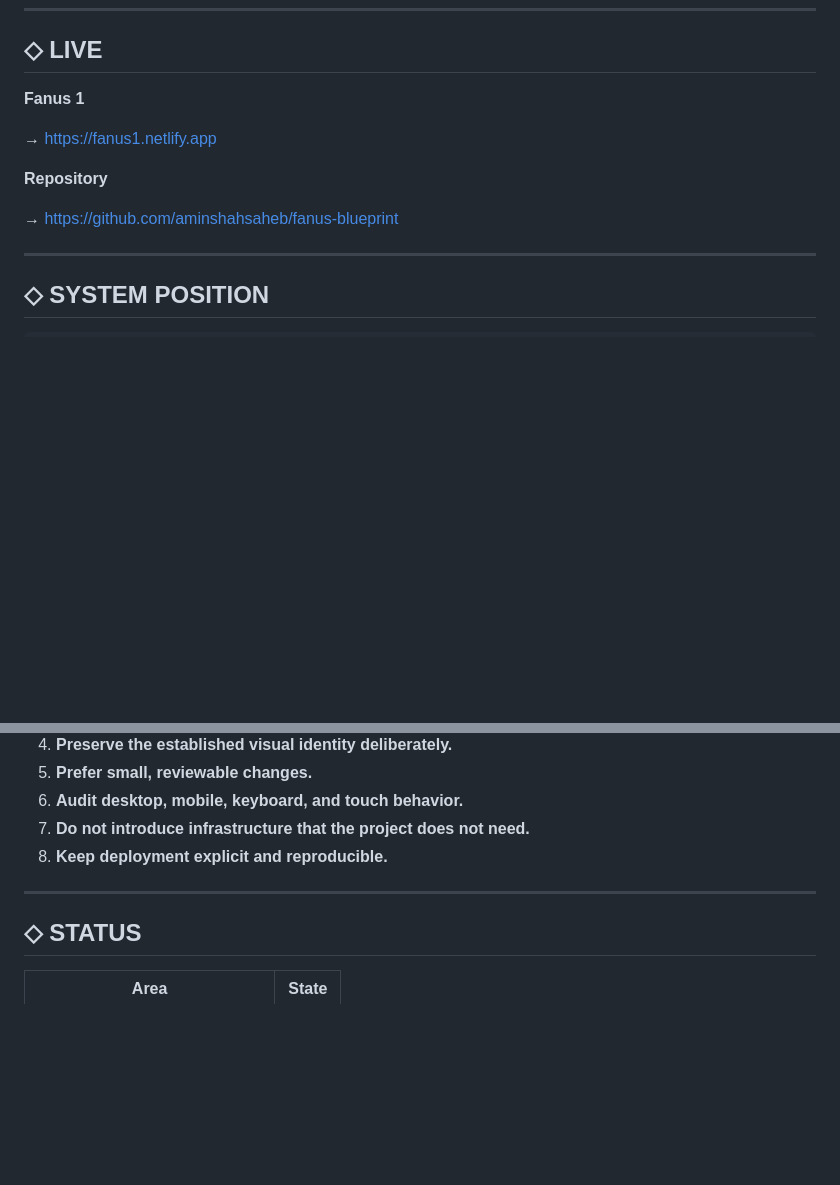
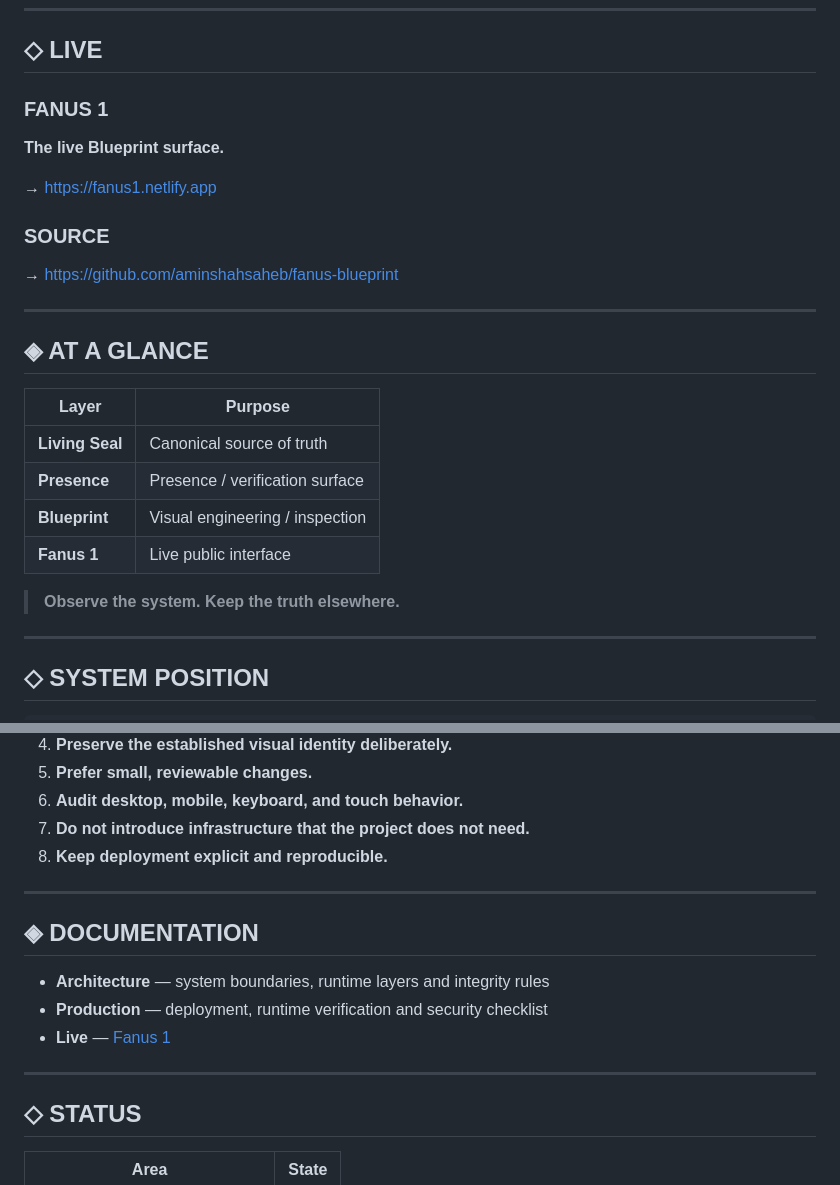
Before and after one commit to aminshahsaheb/fanus-blueprint, a Markdown page: README.md, 2 parts joined by grey strips. Rendered like a GitHub page; blank space fills up the shorter version.

Commit message:
Polish README navigation and system overview

```diff
--- a/README.md
+++ b/README.md
@@ -67,13 +67,28 @@ It is the **window into the system**.
 
 ## ◇ LIVE
 
-**Fanus 1**
+### FANUS 1
+
+**The live Blueprint surface.**
 
 → https://fanus1.netlify.app
 
-**Repository**
+### SOURCE
 
 → https://github.com/aminshahsaheb/fanus-blueprint
+
+---
+
+## ◈ AT A GLANCE
+
+| Layer | Purpose |
+|---|---|
+| **Living Seal** | Canonical source of truth |
+| **Presence** | Presence / verification surface |
+| **Blueprint** | Visual engineering / inspection |
+| **Fanus 1** | Live public interface |
+
+> **Observe the system. Keep the truth elsewhere.**
 
 ---
 
@@ -250,6 +265,14 @@ That distinction is part of the Blueprint's engineering discipline.
 
 ---
 
+## ◈ DOCUMENTATION
+
+- **Architecture** — system boundaries, runtime layers and integrity rules
+- **Production** — deployment, runtime verification and security checklist
+- **Live** — [Fanus 1](https://fanus1.netlify.app)
+
+---
+
 ## ◇ STATUS
 
 | Area | State |
```
